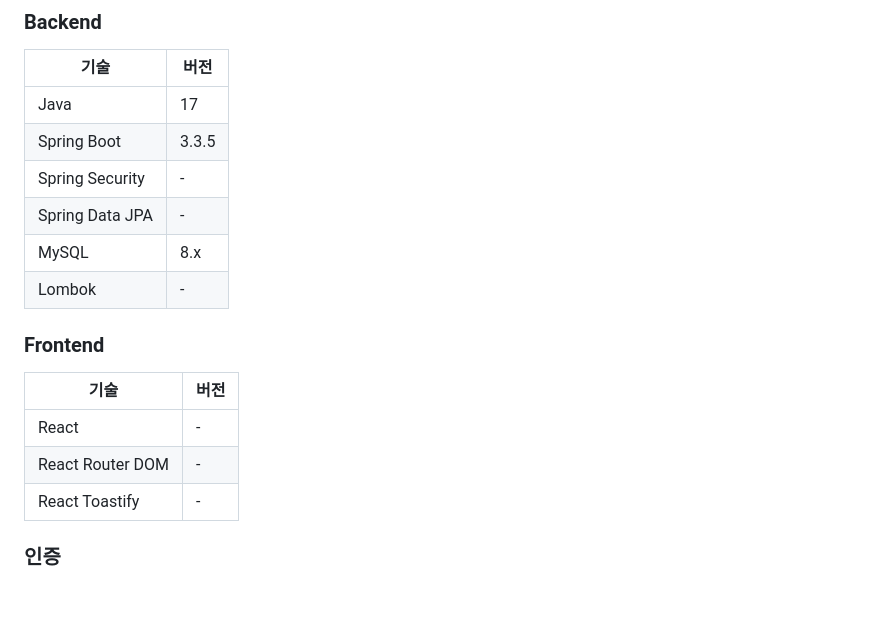
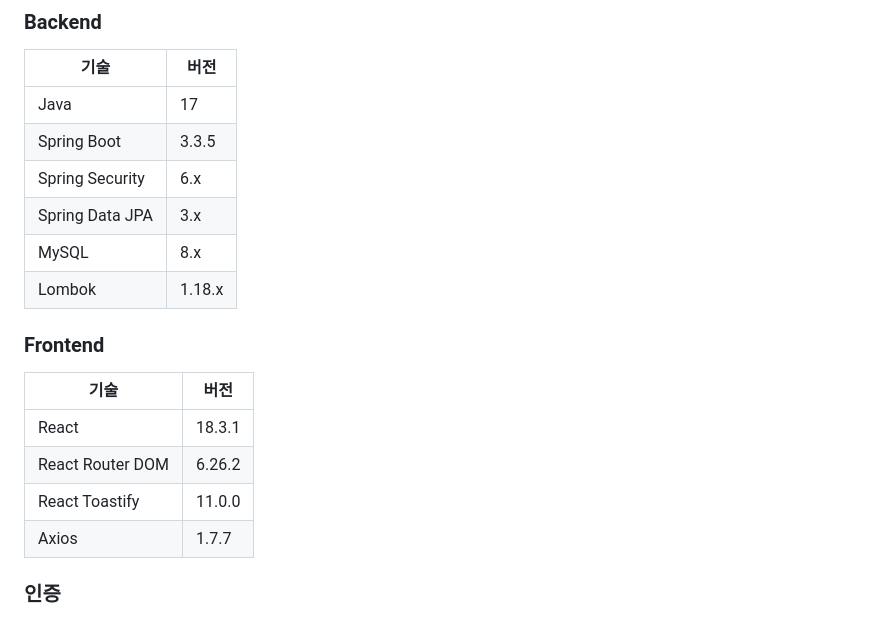
Before and after one commit to lyla-bae/sabongLike, a Markdown page: README.md, the part around the change. GitHub-like rendering; blank space fills up the shorter version.

Commit message:
docs: 기술스택 버전 추가

```diff
--- a/README.md
+++ b/README.md
@@ -18,18 +18,19 @@
 | --------------- | ----- |
 | Java            | 17    |
 | Spring Boot     | 3.3.5 |
-| Spring Security | -     |
-| Spring Data JPA | -     |
+| Spring Security | 6.x   |
+| Spring Data JPA | 3.x   |
 | MySQL           | 8.x   |
-| Lombok          | -     |
+| Lombok          | 1.18.x|
 
 ### Frontend
 
-| 기술             | 버전 |
-| ---------------- | ---- |
-| React            | -    |
-| React Router DOM | -    |
-| React Toastify   | -    |
+| 기술             | 버전   |
+| ---------------- | ------ |
+| React            | 18.3.1 |
+| React Router DOM | 6.26.2 |
+| React Toastify   | 11.0.0 |
+| Axios            | 1.7.7  |
 
 ### 인증
 
```
